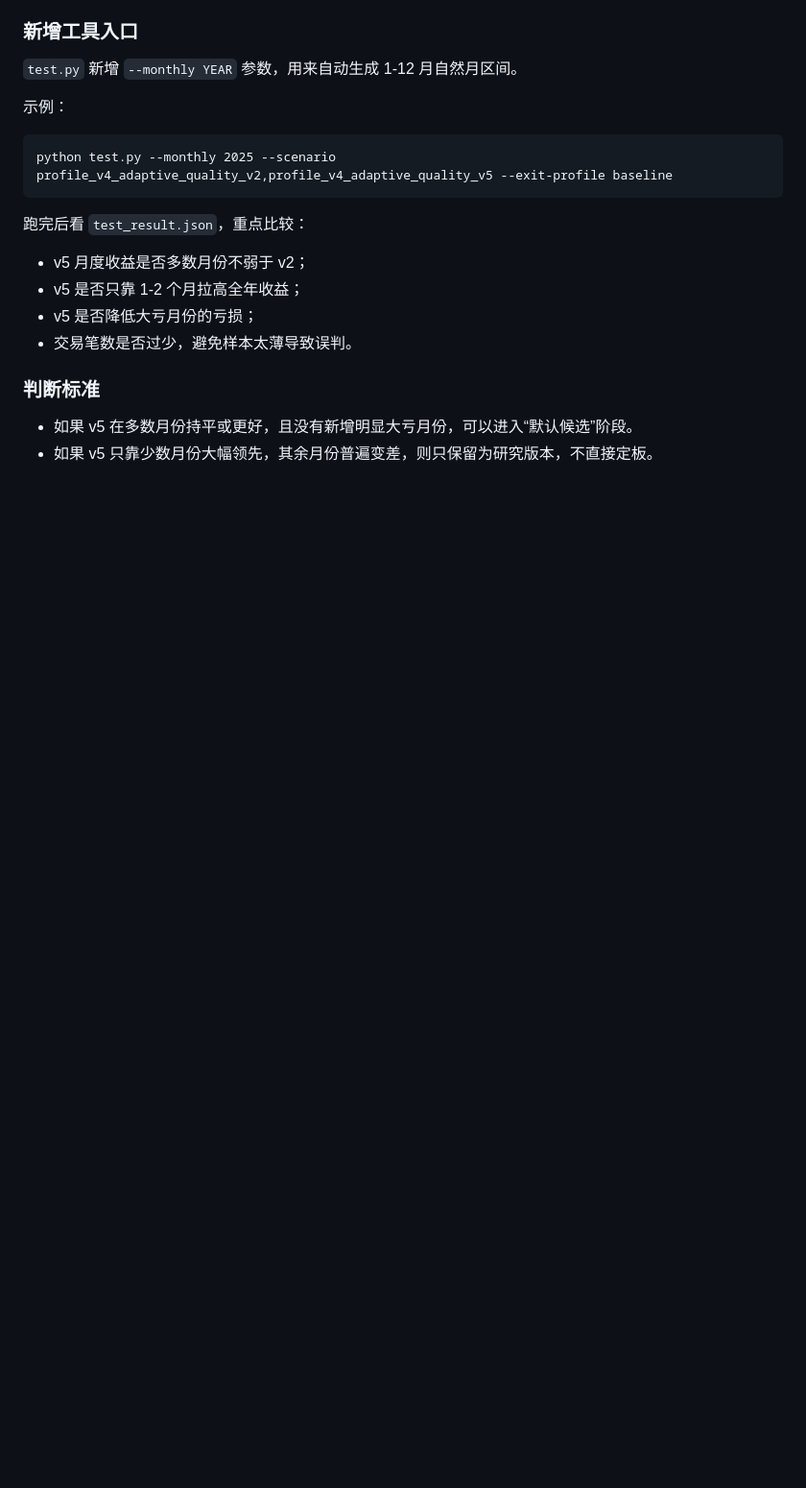
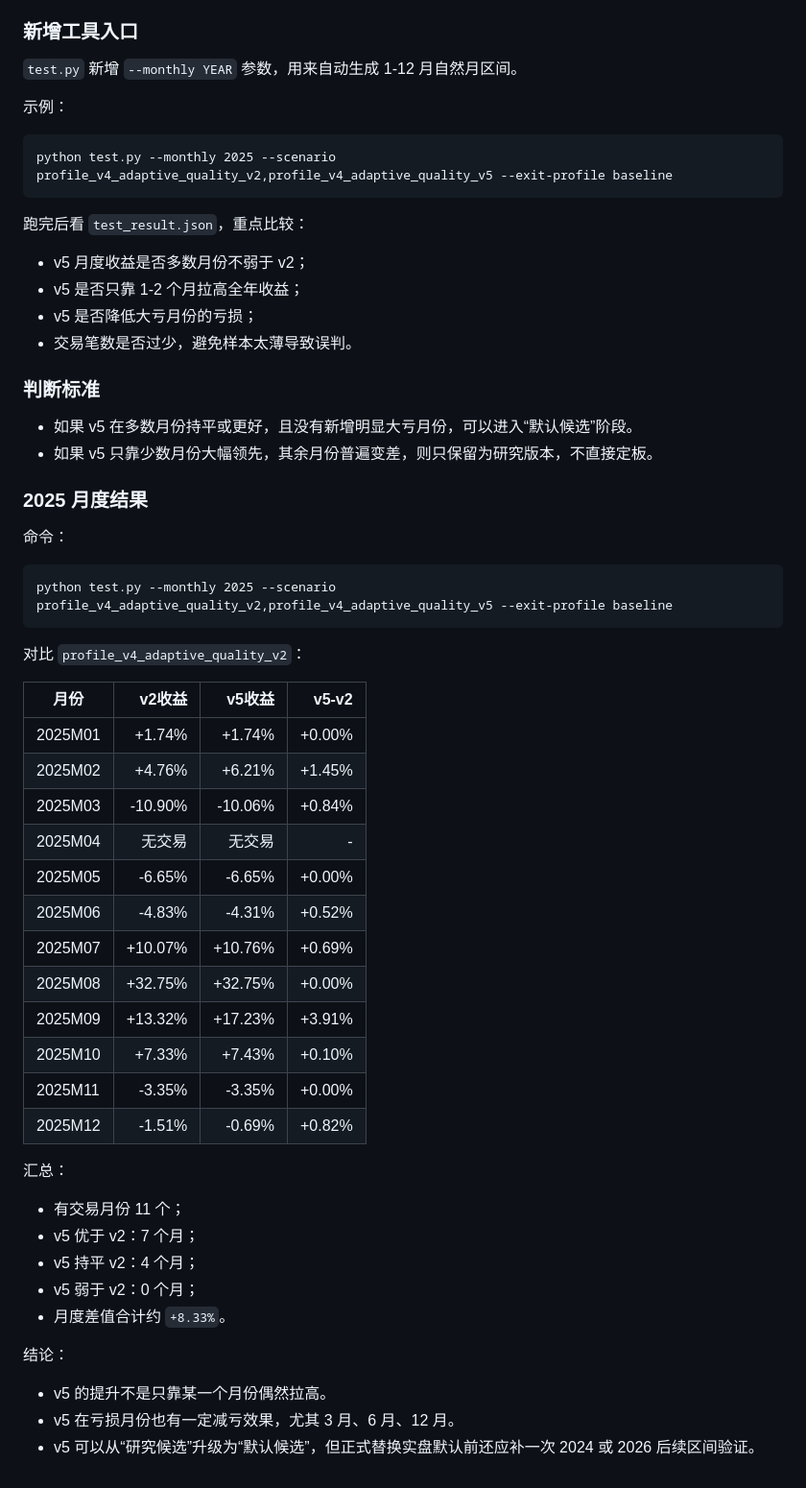
Before and after one commit to xinyipie/Lemon-Quantitative-Stock-Selection, a Markdown page: docs/EXPERIMENT_LOG.md, the part around the change. Shown at 96% size. Drawn GitHub-style; blank space fills up the shorter version.

Commit message:
docs: record v5 monthly stability

````diff
--- a/docs/EXPERIMENT_LOG.md
+++ b/docs/EXPERIMENT_LOG.md
@@ -1395,3 +1395,39 @@ python test.py --monthly 2025 --scenario profile_v4_adaptive_quality_v2,profile_
 
 - 如果 v5 在多数月份持平或更好，且没有新增明显大亏月份，可以进入“默认候选”阶段。
 - 如果 v5 只靠少数月份大幅领先，其余月份普遍变差，则只保留为研究版本，不直接定板。
+
+### 2025 月度结果
+
+命令：
+```text
+python test.py --monthly 2025 --scenario profile_v4_adaptive_quality_v2,profile_v4_adaptive_quality_v5 --exit-profile baseline
+```
+
+对比 `profile_v4_adaptive_quality_v2`：
+
+| 月份 | v2收益 | v5收益 | v5-v2 |
+|---|---:|---:|---:|
+| 2025M01 | +1.74% | +1.74% | +0.00% |
+| 2025M02 | +4.76% | +6.21% | +1.45% |
+| 2025M03 | -10.90% | -10.06% | +0.84% |
+| 2025M04 | 无交易 | 无交易 | - |
+| 2025M05 | -6.65% | -6.65% | +0.00% |
+| 2025M06 | -4.83% | -4.31% | +0.52% |
+| 2025M07 | +10.07% | +10.76% | +0.69% |
+| 2025M08 | +32.75% | +32.75% | +0.00% |
+| 2025M09 | +13.32% | +17.23% | +3.91% |
+| 2025M10 | +7.33% | +7.43% | +0.10% |
+| 2025M11 | -3.35% | -3.35% | +0.00% |
+| 2025M12 | -1.51% | -0.69% | +0.82% |
+
+汇总：
+- 有交易月份 11 个；
+- v5 优于 v2：7 个月；
+- v5 持平 v2：4 个月；
+- v5 弱于 v2：0 个月；
+- 月度差值合计约 `+8.33%`。
+
+结论：
+- v5 的提升不是只靠某一个月份偶然拉高。
+- v5 在亏损月份也有一定减亏效果，尤其 3 月、6 月、12 月。
+- v5 可以从“研究候选”升级为“默认候选”，但正式替换实盘默认前还应补一次 2024 或 2026 后续区间验证。
````
